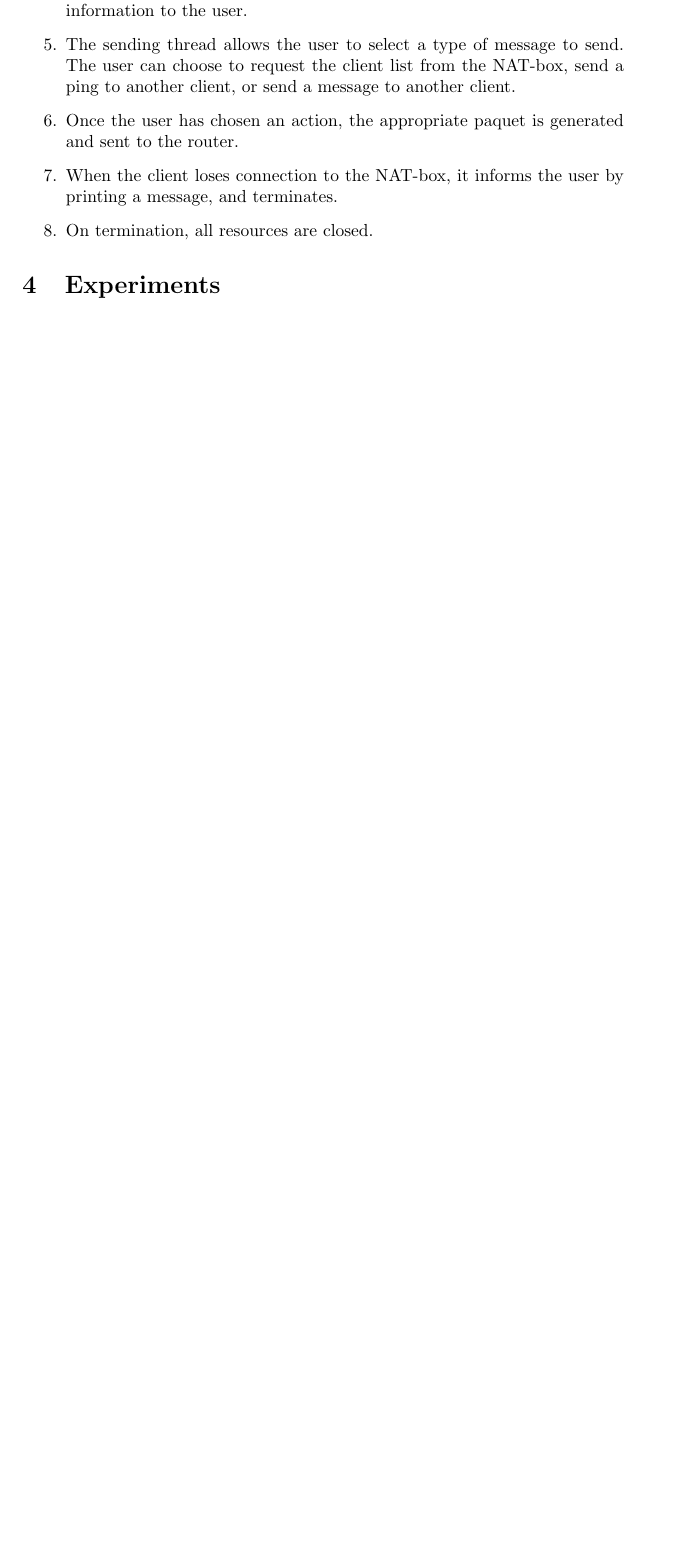
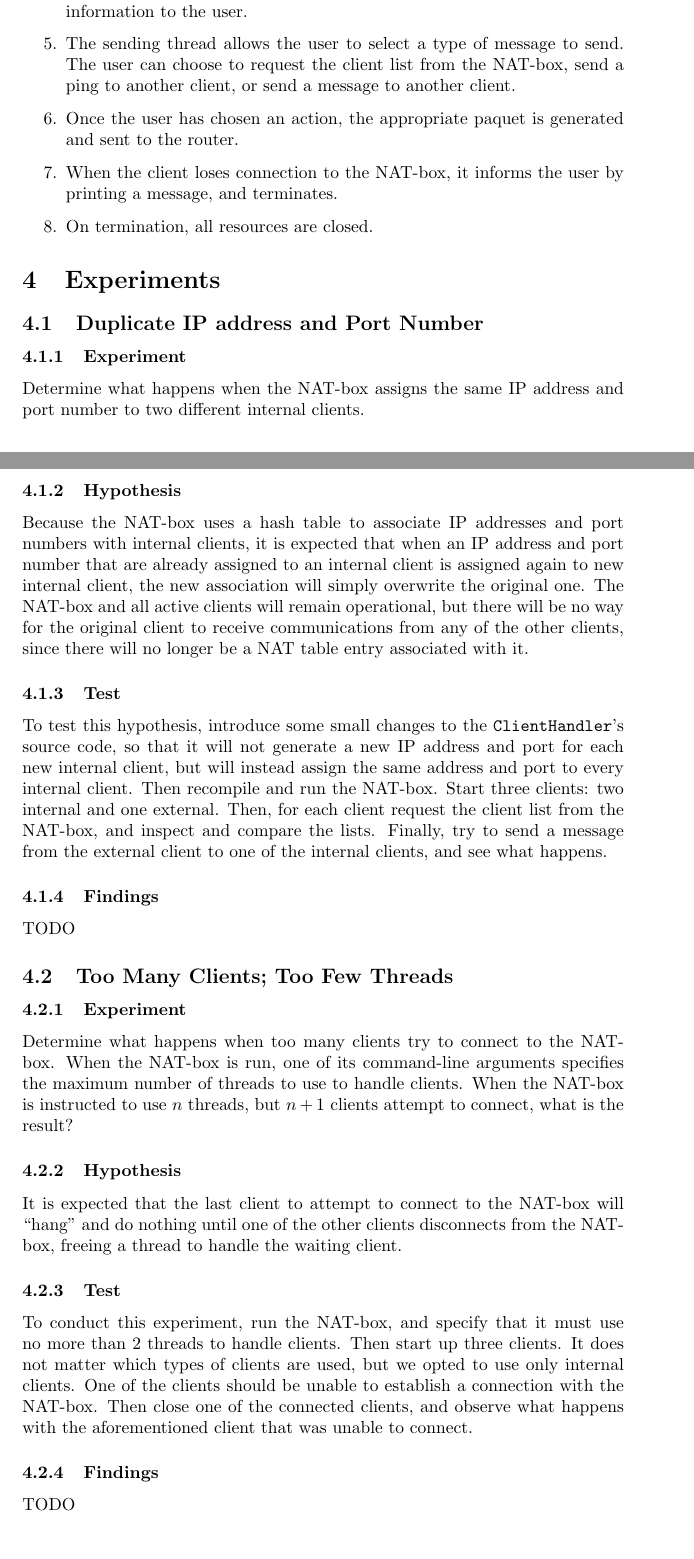
Before and after one commit to GordonTMcgaffin/Network, a LaTeX document (Project_3/report/report.tex): part of page 6 of 8 before the commit and two parts of pages 6 and 7 of 9 after it, the two joined at a grey line, cut so that both start at the same text, the shorter picture padded with empty space. Compiled offline with pdfLaTeX.

Commit message:
Add two experiments to the report

```diff
--- a/Project_3/report/report.tex
+++ b/Project_3/report/report.tex
@@ -255,7 +255,87 @@ with some more detailed descriptions of its operation.
 % --- Experiments ------------------------------------------------------------ %
 
 \section{Experiments}
-\label{sec:exp}
+\label{ssec:exp}
+
+
+\subsection{Duplicate IP address and Port Number}
+\label{ssec:dup}
+
+
+\subsubsection{Experiment}
+\label{sssec:dupexp}
+
+Determine what happens when the NAT-box assigns the same IP address and port
+number to two different internal clients.
+
+
+\subsubsection{Hypothesis}
+\label{sssec:duphyp}
+
+Because the NAT-box uses a hash table to associate IP addresses and port numbers
+with internal clients, it is expected that when an IP address and port number
+that are already assigned to an internal client is assigned again to new
+internal client, the new association will simply overwrite the original one. The
+NAT-box and all active clients will remain operational, but there will be no way
+for the original client to receive communications from any of the other clients,
+since there will no longer be a NAT table entry associated with it.
+
+
+\subsubsection{Test}
+\label{sssec:duptest}
+
+To test this hypothesis, introduce some small changes to the
+\texttt{ClientHandler}'s source code, so that it will not generate a new IP
+address and port for each new internal client, but will instead assign the same
+address and port to every internal client. Then recompile and run the NAT-box.
+Start three clients: two internal and one external. Then, for each client
+request the client list from the NAT-box, and inspect and compare the lists.
+Finally, try to send a message from the external client to one of the internal
+clients, and see what happens.
+
+
+\subsubsection{Findings}
+\label{sssec:dupfind}
+
+TODO
+
+
+\subsection{Too Many Clients; Too Few Threads}
+\label{ssec:toomany}
+
+
+\subsubsection{Experiment}
+\label{sssec:toomanyexp}
+
+Determine what happens when too many clients try to connect to the NAT-box. When
+the NAT-box is run, one of its command-line arguments specifies the maximum
+number of threads to use to handle clients. When the NAT-box is instructed to
+use $n$ threads, but $n + 1$ clients attempt to connect, what is the result?
+
+
+\subsubsection{Hypothesis}
+\label{sssec:toomanyhyp}
+
+It is expected that the last client to attempt to connect to the NAT-box will
+``hang" and do nothing until one of the other clients disconnects from the
+NAT-box, freeing a thread to handle the waiting client.
+
+
+\subsubsection{Test}
+\label{sssec:toomanytest}
+
+To conduct this experiment, run the NAT-box, and specify that it must use no
+more than 2 threads to handle clients. Then start up three clients. It does not
+matter which types of clients are used, but we opted to use only internal
+clients. One of the clients should be unable to establish a connection with the
+NAT-box. Then close one of the connected clients, and observe what happens with
+the aforementioned client that was unable to connect.
+
+
+\subsubsection{Findings}
+\label{sssec:toomanyfind}
+
+TODO
 
 
 % --- Significant Data Structures -------------------------------------------- %
```
Also changed, not shown: Project_3/report/report.pdf, Project_3/report/report.tex (4 more changed lines), 2 other files.
